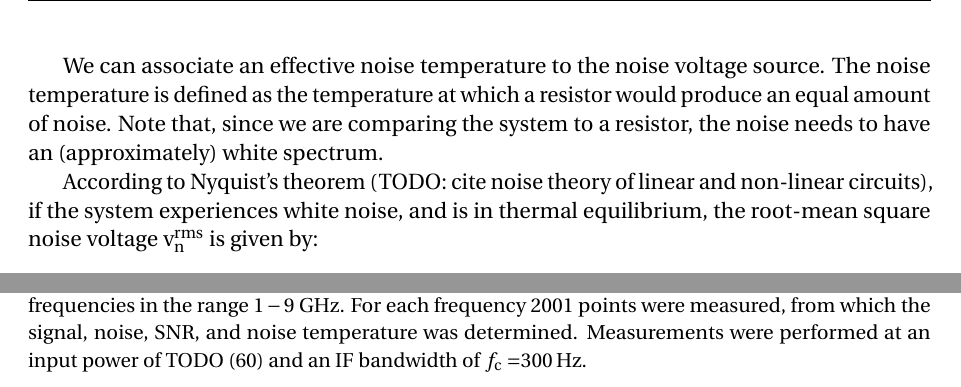
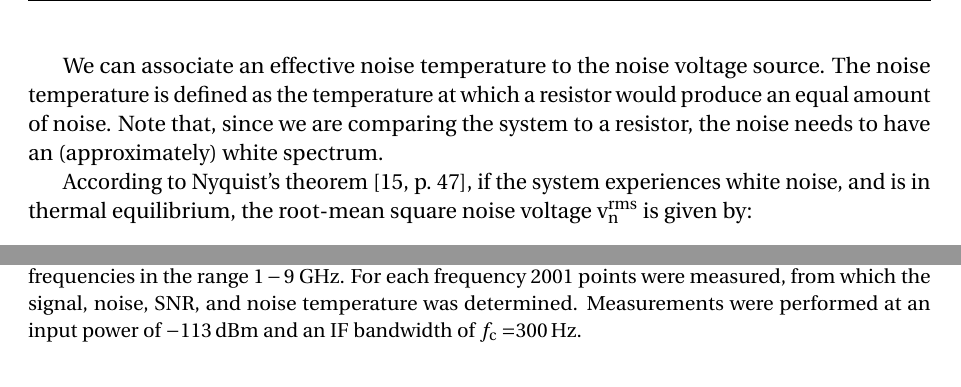
Before and after one commit to nulinspiratie/Three-month-evaluation, a LaTeX thesis (Three month evaluation.tex): two parts of pages 18 and 21 of 24 before the commit and two parts of pages 18 and 20 of 24 after it, joined at a grey line, cut so that both start at the same text. Compiled offline with pdfLaTeX.

Commit message:
Removed outdated TODO, included input power and photon conversion

```diff
--- a/Three month evaluation.tex
+++ b/Three month evaluation.tex
@@ -18,6 +16,7 @@
 \usepackage{siunitx}
 \usepackage[space]{grffile}
 \usepackage{amsfonts}
+\DeclareSIUnit\dBm{dBm}
 
 \newcommand{\HRule}[1]{\rule{\linewidth}{#1}}
 % \onehalfspacing
@@ -600,10 +596,9 @@ We can include the noise added by the amplifier in the noise voltage source, in
 
 We can associate an effective noise temperature to the noise voltage source. The noise temperature is defined as the temperature at which a resistor would produce an equal amount of noise. Note that, since we are comparing the system to a resistor, the noise needs to have an (approximately) white spectrum.
 
-According to Nyquist's theorem (TODO: cite noise theory of linear and non-linear circuits), if the system experiences white noise, and is in thermal equilibrium, the root-mean square noise voltage $\vrms$ is given by:
+According to Nyquist's theorem \cite[p.~47]{vasilescu2006electronic}, if the system experiences white noise, and is in thermal equilibrium, the root-mean square noise voltage $\vrms$ is given by:
 
 \begin{equation}
-% TODO bar, rms to non-italics
     \vrms = \sqrt{\vsq} = 4 k_B T R \Delta f
     \label{eqn:noise rms voltage}
 \end{equation}
@@ -695,10 +687,9 @@ Note that the factors $1/4$ are due to the amplitude being lowered by a factor o
 \begin{figure}[h]
     \centering
     \includegraphics[width = .7 \linewidth]{Figures/noise_temperature_versus_power.png}
-    \caption{Noise temperature versus frequency. The noise temperature has been calculated for $160$ frequencies in the range $1-9$ \SI{}{\giga \hertz}. For each frequency $2001$ points were measured, from which the signal, noise, SNR, and noise temperature was determined. Measurements were performed at an input power of TODO (60) and an IF bandwidth of $f_\text{c} = $\SI{300}{\hertz}.}
+    \caption{Noise temperature versus frequency. The noise temperature has been calculated for $160$ frequencies in the range $1-9$ \SI{}{\giga \hertz}. For each frequency $2001$ points were measured, from which the signal, noise, SNR, and noise temperature was determined. Measurements were performed at an input power of \SI{-113}{\dBm} and an IF bandwidth of $f_\text{c} = $\SI{300}{\hertz}.}
     \label{fig:Noise temperature}
 \end{figure}
-% TODO: Find explanation for why noise tempeature can reach 10^5 K
 
 Using the Rhode \& Schwarz ZVM vector network analyzer, The transmission has been measured for $160$ equidistant frequencies in the range $1-9$ \SI{}{\giga \hertz}. For each frequency a total of $2001$ points was measured with an IF bandwidth $\Delta f = $ \SI{300}{\hertz}.From these measurements the signal-to-noise ratio has been determined for each frequency. With knowledge of the SNR, the noise temperature has then been determined as a function of frequency using Equation~\ref{eqn:noise temperature} . The result is shown in Figure~\ref{fig:Noise temperature}.
 
```
Also changed, not shown: Three month evaluation.pdf, Three month evaluation.tex (18 more changed lines), 4 other files.
